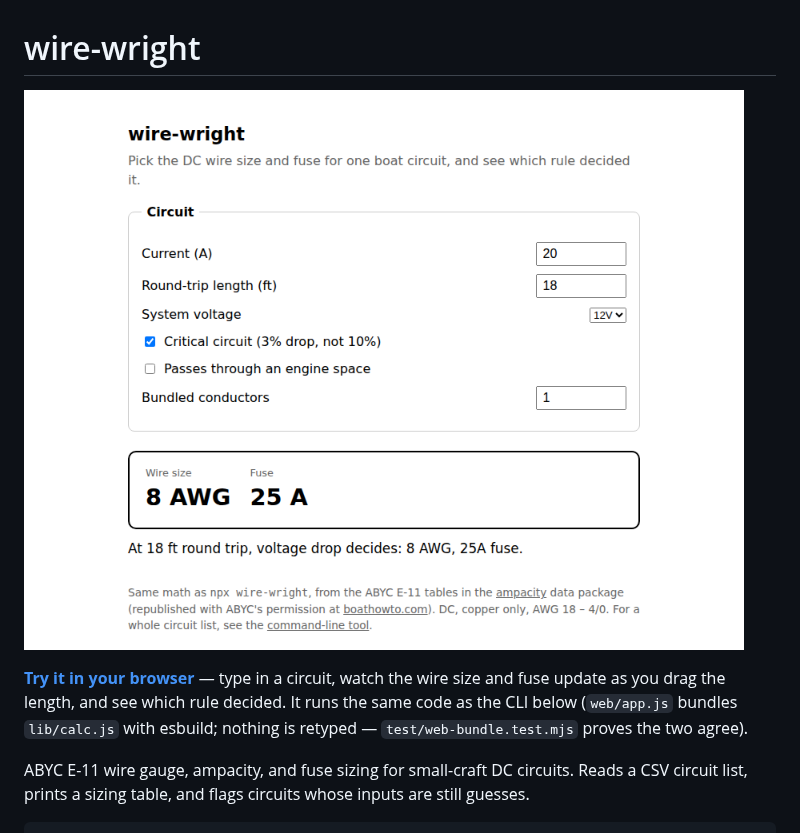
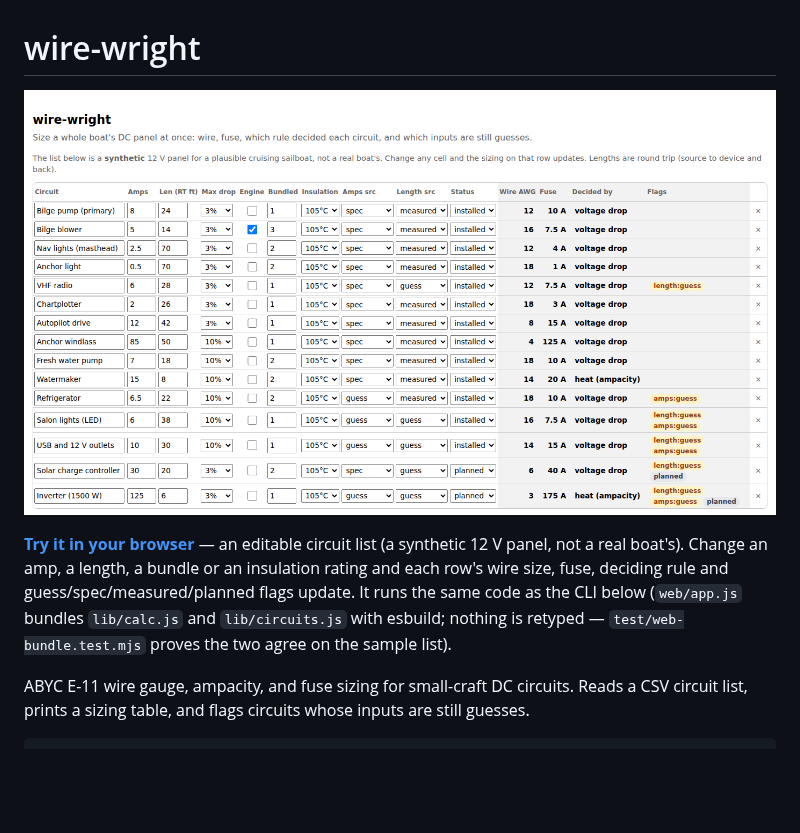
Before and after one commit to mark-brannan/wire-wright, a Markdown page: README.md, the part around the change. Drawn GitHub-style; pictures changed too: .github/images/web-demo.png; blank space fills up the shorter version.

```diff
--- a/README.md
+++ b/README.md
@@ -3,10 +3,12 @@
 [![wire-wright web demo](.github/images/web-demo.png)](https://mark-brannan.github.io/wire-wright/)
 
 **[Try it in your browser](https://mark-brannan.github.io/wire-wright/)** —
-type in a circuit, watch the wire size and fuse update as you drag the
-length, and see which rule decided. It runs the same code as the CLI below
-(`web/app.js` bundles `lib/calc.js` with esbuild; nothing is retyped —
-`test/web-bundle.test.mjs` proves the two agree).
+an editable circuit list (a synthetic 12 V panel, not a real boat's). Change
+an amp, a length, a bundle or an insulation rating and each row's wire size,
+fuse, deciding rule and guess/spec/measured/planned flags update. It runs the
+same code as the CLI below (`web/app.js` bundles `lib/calc.js` and
+`lib/circuits.js` with esbuild; nothing is retyped —
+`test/web-bundle.test.mjs` proves the two agree on the sample list).
 
 ABYC E-11 wire gauge, ampacity, and fuse sizing for small-craft DC
 circuits. Reads a CSV circuit list, prints a sizing table, and flags
```
Also changed, not shown: 6 other files.
